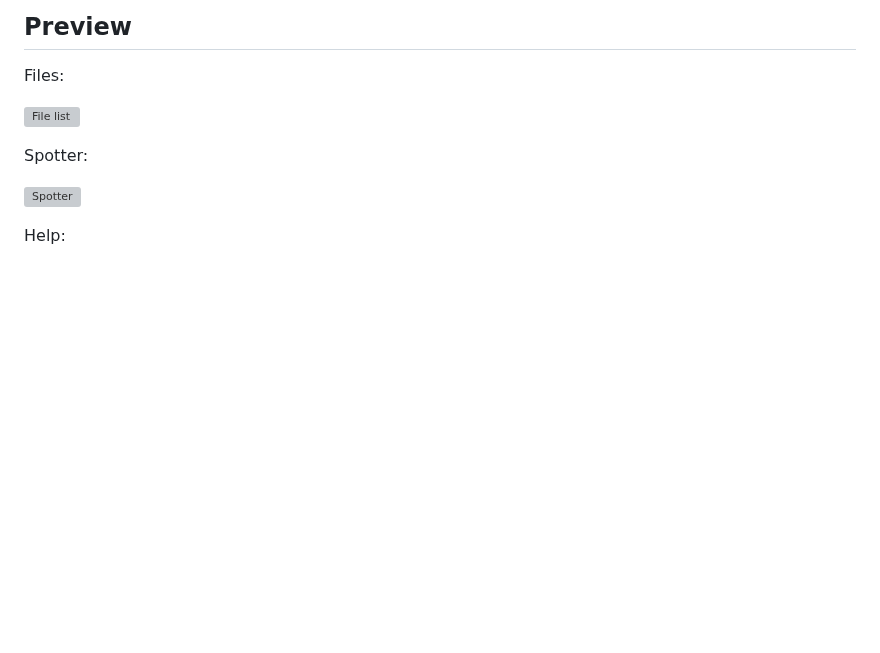
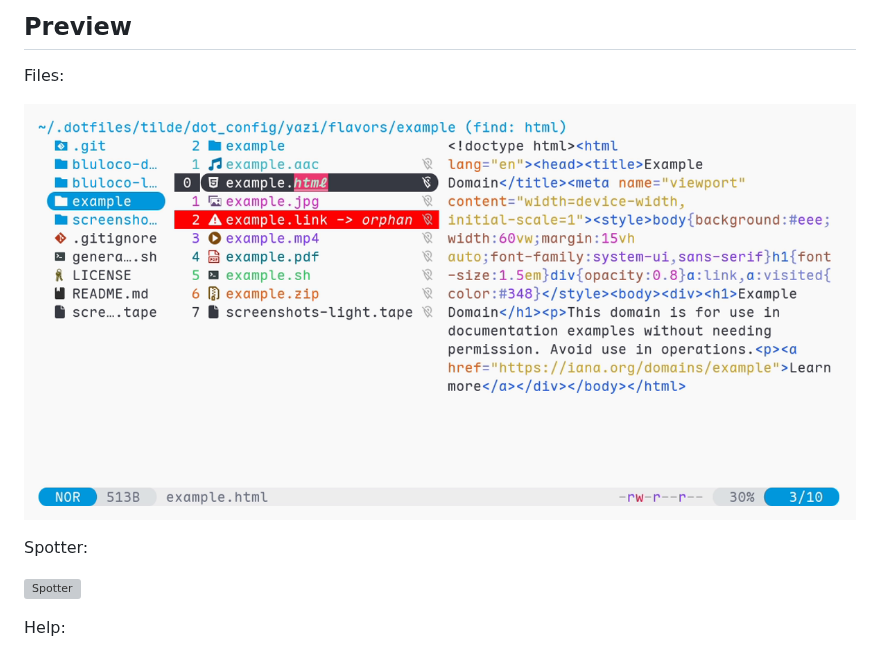
Before and after one commit to hankertrix/bluloco-yazi, a Markdown page: bluloco-light.yazi/README.md, the part around one of its changes. Rendered like a GitHub page; pictures changed too: bluloco-light.yazi/preview.png (added); blank space fills up the shorter version; grey boxes are pictures that could not be loaded.

```diff
--- a/bluloco-light.yazi/README.md
+++ b/bluloco-light.yazi/README.md
@@ -4,7 +4,7 @@
 
 Files:
 
-![File list][files]
+![File list](preview.png)
 
 Spotter:
 
```
Also changed, not shown: other parts of bluloco-light.yazi/README.md (+0 -1 lines), bluloco-dark.yazi/README.md (+1 -2 lines), bluloco-dark.yazi/preview.png (added), 2 other files.
